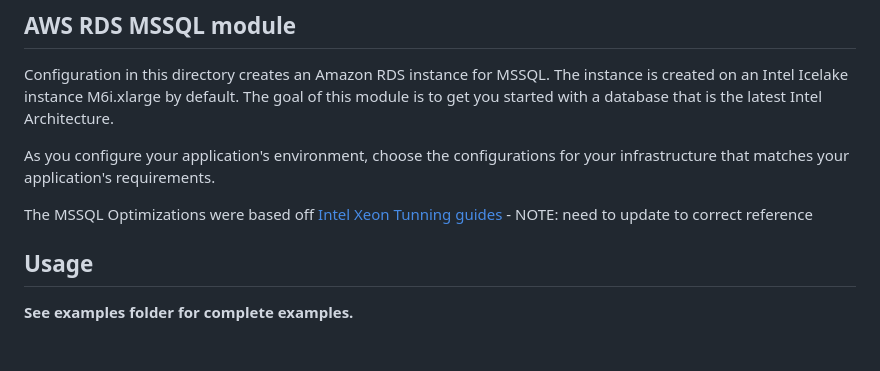
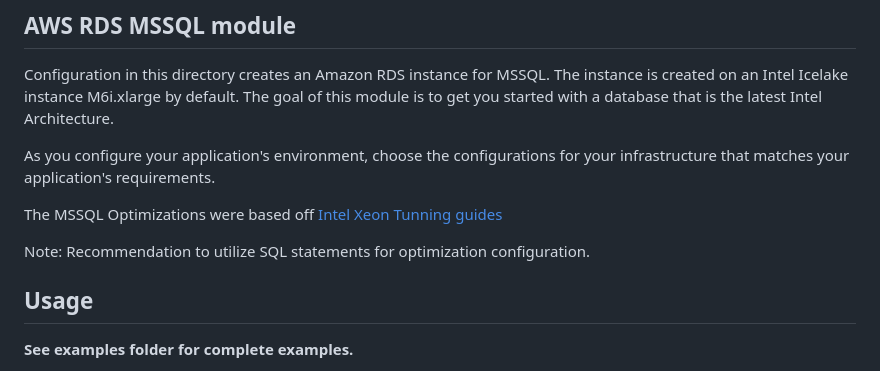
Before and after one commit to intel/terraform-intel-aws-mssql, a Markdown page: README.md, the part around the change. Drawn GitHub-style; blank space fills up the shorter version.

```diff
--- a/README.md
+++ b/README.md
@@ -12,7 +12,9 @@ Configuration in this directory creates an Amazon RDS instance for MSSQL. The in
 
 As you configure your application's environment, choose the configurations for your infrastructure that matches your application's requirements.
 
-The MSSQL Optimizations were based off [Intel Xeon Tunning guides](<https://www.intel.com/content/www/us/en/developer/articles/guide/open-source-database-tuning-guide-on-xeon-systems.html>) - NOTE: need to update to correct reference
+The MSSQL Optimizations were based off [Intel Xeon Tunning guides](<https://www.intel.com/content/www/us/en/developer/articles/guide/sql-server-tuning-guide-for-otp-using-xeon.html>)
+
+Note:  Recommendation to utilize SQL statements for optimization configuration.
 
 ## Usage
 
```
